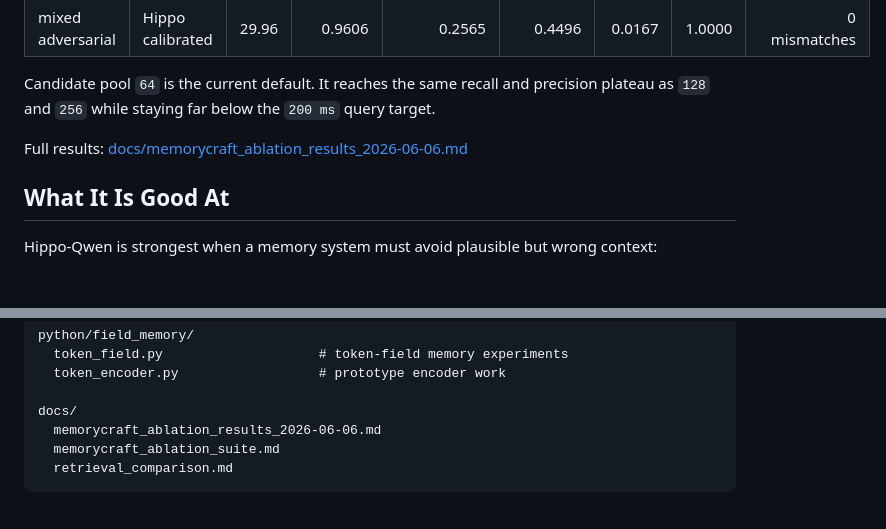
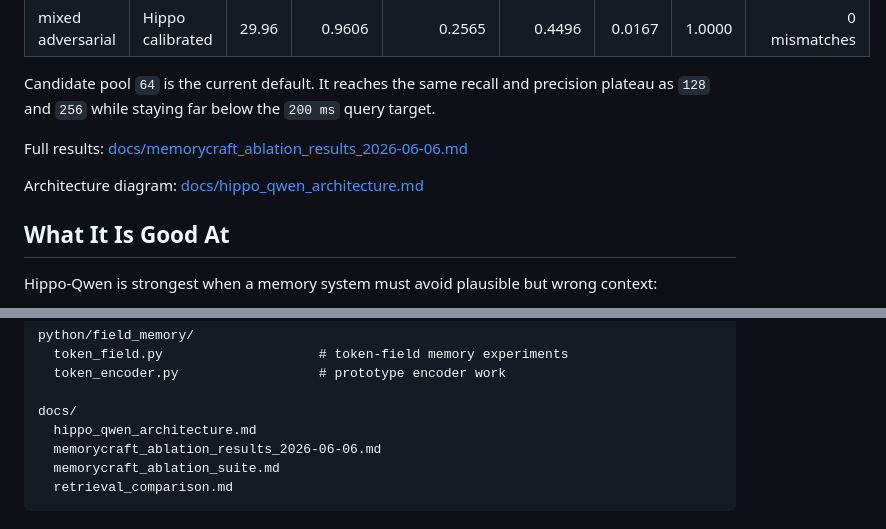
Before and after one commit to CameronBadman/Hippo-Qwen, a Markdown page: README.md, 2 parts joined by grey strips. GitHub-like rendering; blank space fills up the shorter version.

Commit message:
Add Hippo-Qwen architecture diagram

```diff
--- a/README.md
+++ b/README.md
@@ -72,6 +72,8 @@ target.
 
 Full results: [docs/memorycraft_ablation_results_2026-06-06.md](docs/memorycraft_ablation_results_2026-06-06.md)
 
+Architecture diagram: [docs/hippo_qwen_architecture.md](docs/hippo_qwen_architecture.md)
+
 ## What It Is Good At
 
 Hippo-Qwen is strongest when a memory system must avoid plausible but wrong
@@ -108,6 +110,7 @@ python/field_memory/
   token_encoder.py                  # prototype encoder work
 
 docs/
+  hippo_qwen_architecture.md
   memorycraft_ablation_results_2026-06-06.md
   memorycraft_ablation_suite.md
   retrieval_comparison.md
```
Also changed, not shown: docs/hippo_qwen_architecture.md (added, +133 -0 lines).
